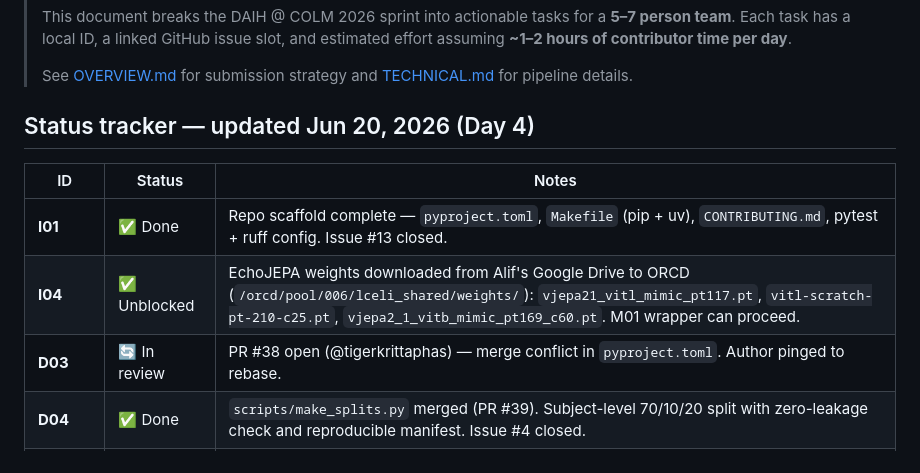
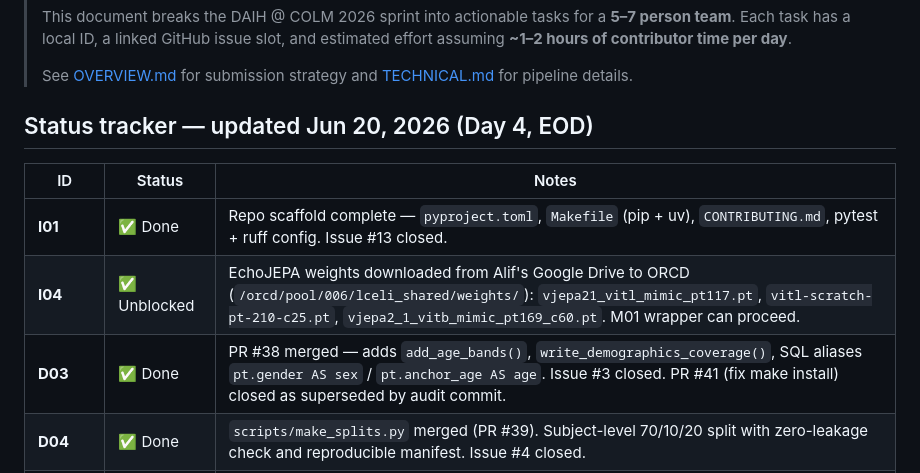
Before and after one commit to criticaldata/PRIMED-AI, a Markdown page: TASK.md, the part around the change. GitHub-like rendering.

Commit message:
TASK.md: mark D03 done, note PR #41 closed as superseded
PR #38 (D03 demographics) merged — add_age_bands(), write_demographics_coverage(),
sex/age SQL aliases. Issue #3 closed. PR #41 closed — superseded by prior audit commit.

```diff
--- a/TASK.md
+++ b/TASK.md
@@ -6,13 +6,13 @@
 >
 > See [OVERVIEW.md](./OVERVIEW.md) for submission strategy and [TECHNICAL.md](./TECHNICAL.md) for pipeline details.
 
-## Status tracker — updated Jun 20, 2026 (Day 4)
+## Status tracker — updated Jun 20, 2026 (Day 4, EOD)
 
 | ID | Status | Notes |
 |----|--------|-------|
 | **I01** | ✅ Done | Repo scaffold complete — `pyproject.toml`, `Makefile` (pip + uv), `CONTRIBUTING.md`, pytest + ruff config. Issue #13 closed. |
 | **I04** | ✅ Unblocked | EchoJEPA weights downloaded from Alif's Google Drive to ORCD (`/orcd/pool/006/lceli_shared/weights/`): `vjepa21_vitl_mimic_pt117.pt`, `vitl-scratch-pt-210-c25.pt`, `vjepa2_1_vitb_mimic_pt169_c60.pt`. M01 wrapper can proceed. |
-| **D03** | 🔄 In review | PR #38 open (@tigerkrittaphas) — merge conflict in `pyproject.toml`. Author pinged to rebase. |
+| **D03** | ✅ Done | PR #38 merged — adds `add_age_bands()`, `write_demographics_coverage()`, SQL aliases `pt.gender AS sex` / `pt.anchor_age AS age`. Issue #3 closed. PR #41 (fix make install) closed as superseded by audit commit. |
 | **D04** | ✅ Done | `scripts/make_splits.py` merged (PR #39). Subject-level 70/10/20 split with zero-leakage check and reproducible manifest. Issue #4 closed. |
 | **D06** | ✅ Done | `scripts/check_ef40_prevalence.py` merged (PR #40). Reports prevalence overall + per split, flags AUROC reportability. Issue #6 closed. |
 | **M05** | ✅ Done | `src/primed_ai/embeddings/cache.py` merged (PR #42). On-disk `.npy` cache with atomic writes, resume support, JSONL manifest. Issue #23 closed. |
```
